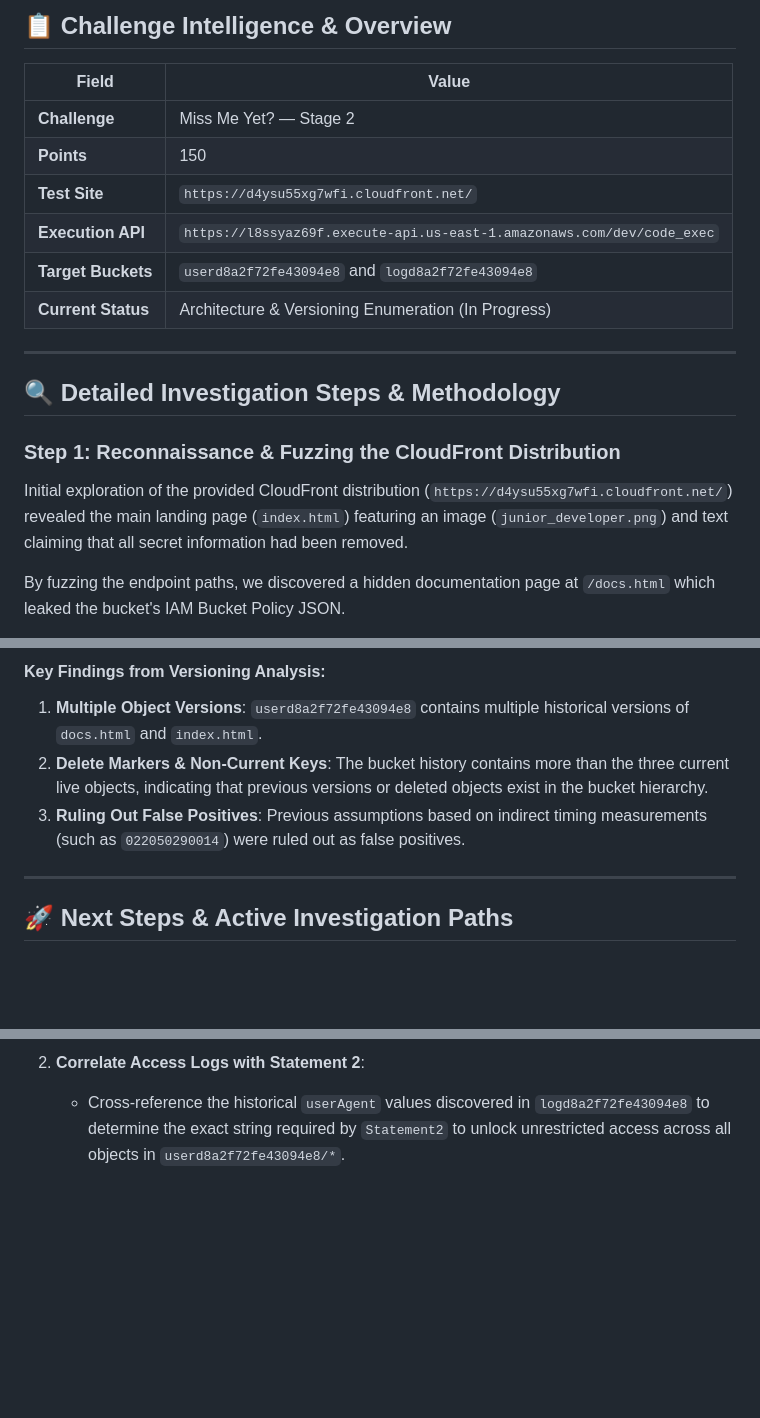
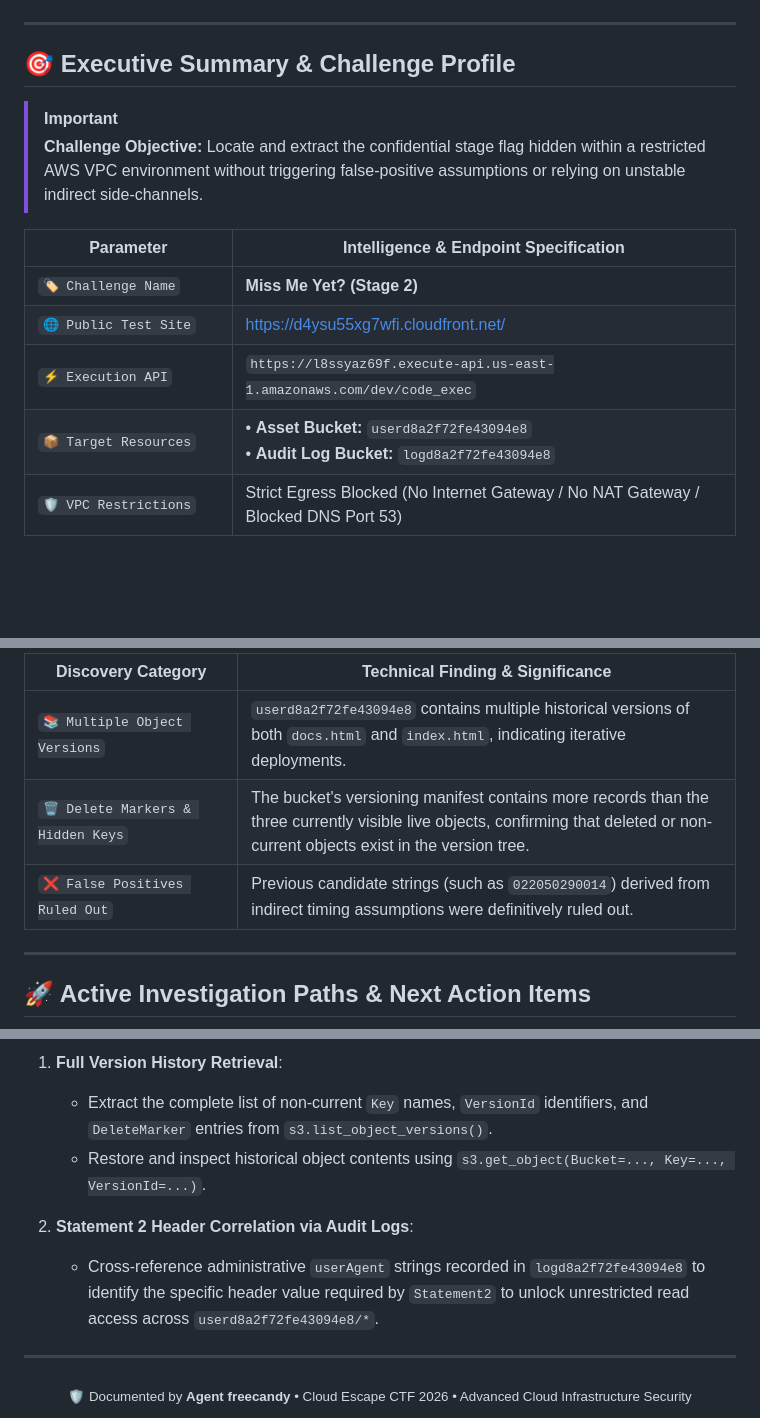
Before and after one commit to FREECANDY-DEV/MAFAT-2026, a Markdown page: cloud-escape/WRITEUP_STAGE2.md, 3 parts joined by grey strips. Drawn GitHub-style; blank space fills up the shorter version.

````diff
--- a/cloud-escape/WRITEUP_STAGE2.md
+++ b/cloud-escape/WRITEUP_STAGE2.md
@@ -3,21 +11,43 @@
 </div>
-
-## 📋 Challenge Intelligence & Overview
-
-| Field | Value |
-|---|---|
-| **Challenge** | Miss Me Yet? — Stage 2 |
-| **Points** | 150 |
-| **Test Site** | `https://d4ysu55xg7wfi.cloudfront.net/` |
-| **Execution API** | `https://l8ssyaz69f.execute-api.us-east-1.amazonaws.com/dev/code_exec` |
-| **Target Buckets** | `userd8a2f72fe43094e8` and `logd8a2f72fe43094e8` |
-| **Current Status** | Architecture & Versioning Enumeration (In Progress) |
 
 ---
 
-## 🔍 Detailed Investigation Steps & Methodology
+## 🎯 Executive Summary & Challenge Profile
 
-### Step 1: Reconnaissance & Fuzzing the CloudFront Distribution
-Initial exploration of the provided CloudFront distribution (`https://d4ysu55xg7wfi.cloudfront.net/`) revealed the main landing page (`index.html`) featuring an image (`junior_developer.png`) and text claiming that all secret information had been removed.
+> [!IMPORTANT]
+> **Challenge Objective:** Locate and extract the confidential stage flag hidden within a restricted AWS VPC environment without triggering false-positive assumptions or relying on unstable indirect side-channels.
 
-By fuzzing the endpoint paths, we discovered a hidden documentation page at `/docs.html` which leaked the bucket's IAM Bucket Policy JSON.
+<table>
+  <thead>
+    <tr>
+      <th width="220">Parameter</th>
+      <th width="580">Intelligence & Endpoint Specification</th>
+    </tr>
+  </thead>
+  <tbody>
+    <tr>
+      <td><code>🏷️ Challenge Name</code></td>
+      <td><strong>Miss Me Yet? (Stage 2)</strong></td>
+    </tr>
+    <tr>
+      <td><code>🌐 Public Test Site</code></td>
+      <td><a href="https://d4ysu55xg7wfi.cloudfront.net/">https://d4ysu55xg7wfi.cloudfront.net/</a></td>
+    </tr>
+    <tr>
+      <td><code>⚡ Execution API</code></td>
+      <td><code>https://l8ssyaz69f.execute-api.us-east-1.amazonaws.com/dev/code_exec</code></td>
+    </tr>
+    <tr>
+      <td><code>📦 Target Resources</code></td>
+      <td>
+        • <strong>Asset Bucket:</strong> <code>userd8a2f72fe43094e8</code><br/>
+        • <strong>Audit Log Bucket:</strong> <code>logd8a2f72fe43094e8</code>
+      </td>
+    </tr>
+    <tr>
+      <td><code>🛡️ VPC Restrictions</code></td>
+      <td>Strict Egress Blocked (No Internet Gateway / No NAT Gateway / Blocked DNS Port 53)</td>
+    </tr>
+  </tbody>
+</table>
+
@@ -132,11 +227,29 @@ res = s3.list_object_versions(Bucket='userd8a2f72fe43094e8')
 ```
 
-#### Key Findings from Versioning Analysis:
-1. **Multiple Object Versions**: `userd8a2f72fe43094e8` contains multiple historical versions of `docs.html` and `index.html`.
-2. **Delete Markers & Non-Current Keys**: The bucket history contains more than the three current live objects, indicating that previous versions or deleted objects exist in the bucket hierarchy.
-3. **Ruling Out False Positives**: Previous assumptions based on indirect timing measurements (such as `022050290014`) were ruled out as false positives.
+<table>
+  <thead>
+    <tr>
+      <th width="30%">Discovery Category</th>
+      <th width="70%">Technical Finding & Significance</th>
+    </tr>
+  </thead>
+  <tbody>
+    <tr>
+      <td><code>📚 Multiple Object Versions</code></td>
+      <td><code>userd8a2f72fe43094e8</code> contains multiple historical versions of both <code>docs.html</code> and <code>index.html</code>, indicating iterative deployments.</td>
+    </tr>
+    <tr>
+      <td><code>🗑️ Delete Markers & Hidden Keys</code></td>
+      <td>The bucket's versioning manifest contains more records than the three currently visible live objects, confirming that deleted or non-current objects exist in the version tree.</td>
+    </tr>
+    <tr>
+      <td><code>❌ False Positives Ruled Out</code></td>
+      <td>Previous candidate strings (such as <code>022050290014</code>) derived from indirect timing assumptions were definitively ruled out.</td>
+    </tr>
+  </tbody>
+</table>
 
 ---
 
-## 🚀 Next Steps & Active Investigation Paths
+## 🚀 Active Investigation Paths & Next Action Items
 
@@ -146,3 +268,13 @@ res = s3.list_object_versions(Bucket='userd8a2f72fe43094e8')
 
-2. **Correlate Access Logs with Statement 2**:
-   - Cross-reference the historical `userAgent` values discovered in `logd8a2f72fe43094e8` to determine the exact string required by `Statement2` to unlock unrestricted access across all objects in `userd8a2f72fe43094e8/*`.
+1. **Full Version History Retrieval**:
+   - Extract the complete list of non-current `Key` names, `VersionId` identifiers, and `DeleteMarker` entries from `s3.list_object_versions()`.
+   - Restore and inspect historical object contents using `s3.get_object(Bucket=..., Key=..., VersionId=...)`.
+
+2. **Statement 2 Header Correlation via Audit Logs**:
+   - Cross-reference administrative `userAgent` strings recorded in `logd8a2f72fe43094e8` to identify the specific header value required by `Statement2` to unlock unrestricted read access across `userd8a2f72fe43094e8/*`.
+
+---
+
+<div align="center">
+  <sub>🛡️ Documented by <b>Agent freecandy</b> • Cloud Escape CTF 2026 • Advanced Cloud Infrastructure Security</sub>
+</div>
````
Also changed, not shown: other parts of cloud-escape/WRITEUP_STAGE2.md (+114 -32 lines).
